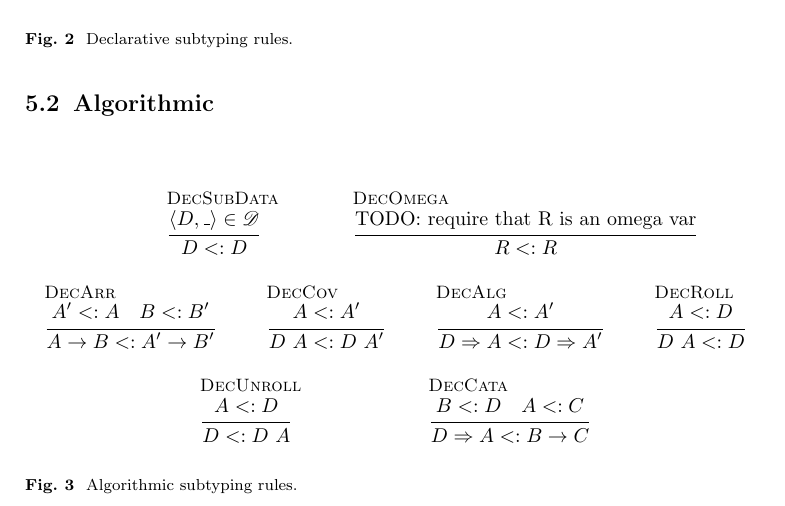
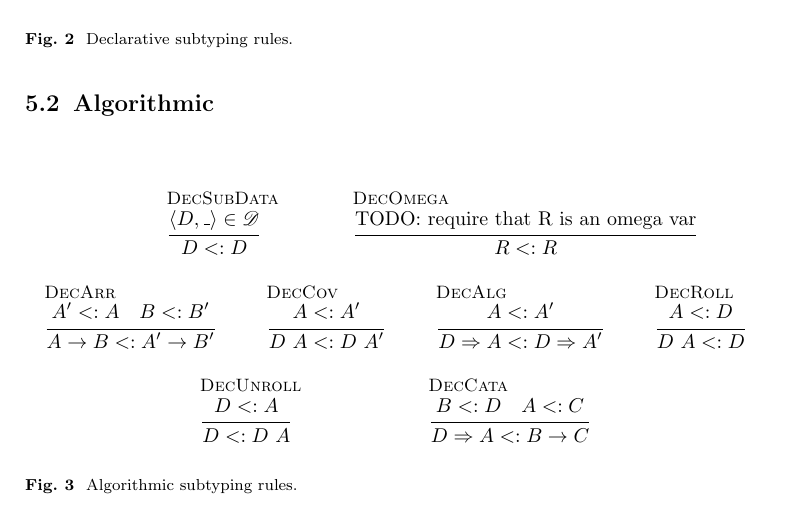
Before and after one commit to astump/chronolog-algebraic-paper, a LaTeX paper (paper/main.tex): part of page 4 of 5, cut so that both start at the same text. Compiled offline with pdfLaTeX; a missing bibliography style is replaced by a similar one.

Commit message:
fixed typo in DecUnroll, adding the generated pdf

```diff
--- a/paper/main.tex
+++ b/paper/main.tex
@@ -386,7 +386,7 @@ to obtain a recursive function from an algebra.
     }
 
     \inferrule[DecUnroll]{
-      A <: D
+      D <: A
     }{
       D <: D ~ A
     }
```
Also changed, not shown: paper/main.pdf (added).
